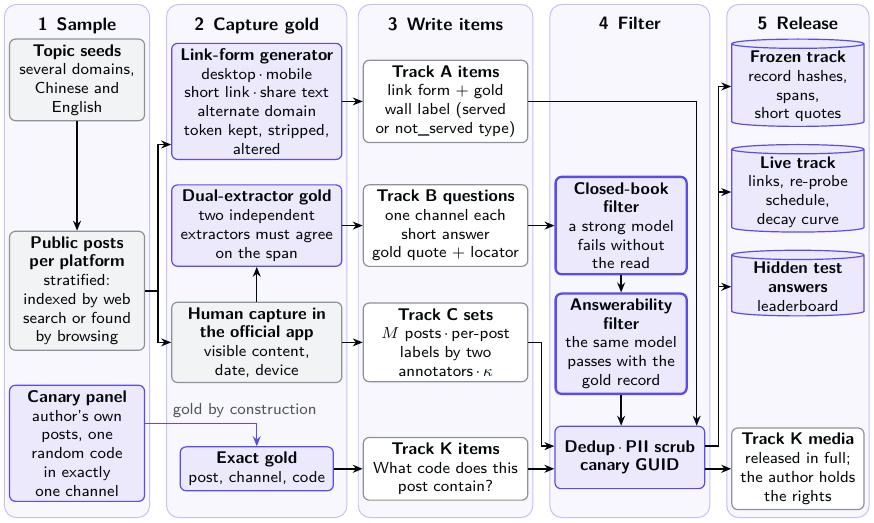
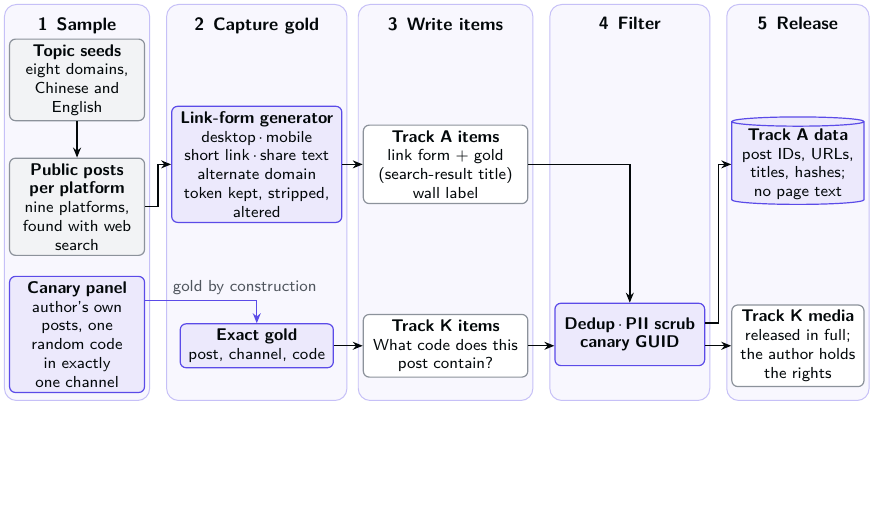
Before and after one commit to jcaiagent7143-ui/readproof, a LaTeX figure (paper/figures/fig_bench.tex): the whole page, the shorter picture padded with empty space. The pictures show the PDF file paper/figures/fig_bench.pdf that the author committed with the source.

Commit message:
paper v2: the paper presents what it evaluates (Tracks A and K, read-verify); B and C move to future work
The v1 text deferred results to "a later version" in eight places, which reads as unfinished. v2 has the same
results and numbers: ReadProof-Bench is presented as its two evaluated tracks (Figure 3 redrawn with the A and K
rows only, Table 4 with two rows), the method is named read-verify with its three evaluated parts, and the two
further tracks and two method extensions are one Future work paragraph in Section 8. Preprint v2.

Co-Authored-By: Claude Opus 5.5 <noreply@anthropic.com>
Claude-Session: https://claude.ai/code/session_01GeFw3jSg2nBc2Ufd496obe

```diff
--- a/paper/figures/fig_bench.tex
+++ b/paper/figures/fig_bench.tex
@@ -1,74 +1,50 @@
 \documentclass[tikz,border=0pt]{standalone}
 \input{rppreamble}
 \begin{document}
-% How ReadProof-Bench is built: five steps (columns) x track rows.
-% Rows: Track A (y=6.48), Track B (4.29), Track C (2.23), Track K (0).
+% How ReadProof-Bench is built: five steps (columns) x two track rows (v2).
+% Rows: Track A (y=3.2), Track K (0).
 % Panels: P1 [0,2.56] P2 [2.86,6.04] P3 [6.24,9.32] P4 [9.62,12.44] P5 [12.74,15.25].
 \begin{tikzpicture}[
   item/.style={data, font=\rpsmall, align=center},
 ]
-\def\yA{6.48}\def\yB{4.29}\def\yC{2.23}\def\yK{0}
+\def\yA{3.2}\def\yK{0}
 \def\yRun{0.8}% violet canary arrow
 \def\yD{0.2}% dedup centre
 % ---------------- 1 Sample ----------------
-\node[neutral, text width=2.1cm, anchor=north] (TS) at (1.28,7.59)
-  {\rpt{Topic seeds}\\several domains,\\Chinese and English};
-\node[neutral, text width=2.1cm, anchor=north] (PP) at (1.28,4.2)
-  {\rpt{Public posts}\\\rpt{per platform}\\stratified:\\indexed by web\\search or found\\by browsing};
-\node[rp, text width=2.1cm] (CP) at (1.28,0.45)
+\node[neutral, text width=2.1cm, anchor=north] (TS) at (1.28,5.42)
+  {\rpt{Topic seeds}\\eight domains,\\Chinese and English};
+\node[neutral, text width=2.1cm, anchor=north] (PP) at (1.28,3.32)
+  {\rpt{Public posts}\\\rpt{per platform}\\nine platforms,\\found with web\\search};
+\node[rp, text width=2.1cm] (CP) at (1.28,0.2)
   {\rpt{Canary panel}\\author's own\\posts, one\\random code\\in exactly\\one channel};
 % ---------------- 2 Capture gold ----------------
 \node[rp, text width=2.72cm] (LF) at (4.45,\yA)
   {\rpt{Link-form generator}\\desktop\rpdot mobile\\short link\rpdot share text\\alternate domain\\token kept, stripped,\\altered};
-\node[rp, text width=2.72cm] (DX) at (4.45,\yB)
-  {\rpt{Dual-extractor gold}\\two independent\\extractors must agree\\on the span};
-\node[neutral, text width=2.72cm] (HC) at (4.45,\yC)
-  {\rpt{Human capture in}\\\rpt{the official app}\\visible content,\\date, device};
 \node[rp, text width=2.42cm] (EG) at (4.45,\yK)
   {\rpt{Exact gold}\\post, channel, code};
 % ---------------- 3 Write items ----------------
 \node[item, text width=2.62cm] (IA) at (7.78,\yA)
-  {\rpt{Track A items}\\link form + gold\\wall label (served\\or not\_served type)};
-\node[item, text width=2.62cm] (IB) at (7.78,\yB)
-  {\rpt{Track B questions}\\one channel each\\short answer\\gold quote + locator};
-\node[item, text width=2.62cm] (IC) at (7.78,\yC)
-  {\rpt{Track C sets}\\$M$ posts\rpdot per-post\\labels by two\\annotators\rpdot $\kappa$};
+  {\rpt{Track A items}\\link form + gold\\(search-result title)\\wall label};
 \node[item, text width=2.62cm] (IK) at (7.78,\yK)
   {\rpt{Track K items}\\What code does this\\post contain?};
 % ---------------- 4 Filter ----------------
-\node[rp gate, text width=2.03cm] (CB) at (10.877,\yB)
-  {\rpt{Closed-book}\\\rpt{filter}\\a strong model\\fails without\\the read};
-\node[rp gate, text width=2.03cm, anchor=north] (AN) at ($(CB.south)+(0,-0.3)$)
-  {\rpt{Answerability}\\\rpt{filter}\\the same model\\passes with the\\gold record};
 \node[rp, text width=2.36cm, minimum height=1.1cm] (DD) at (11.03,\yD)
   {\rpt{Dedup\rpdot PII scrub}\\\rpt{canary GUID}};
 % ---------------- 5 Release ----------------
-\node[store, text width=2.05cm, anchor=north] (FT) at (13.995,7.59)
-  {\rpt{Frozen track}\\record hashes,\\spans,\\short quotes};
-\node[store, text width=2.05cm, anchor=north] (LT) at ($(FT.south)+(0,-0.3)$)
-  {\rpt{Live track}\\links, re-probe\\schedule,\\decay curve};
-\node[store, text width=2.05cm, anchor=north] (HT) at ($(LT.south)+(0,-0.3)$)
-  {\rpt{Hidden test}\\\rpt{answers}\\leaderboard};
+\node[store, text width=2.05cm] (FT) at (13.995,\yA)
+  {\rpt{Track A data}\\post IDs, URLs,\\titles, hashes;\\no page text};
 \node[item, text width=2.05cm] (KM) at (13.995,\yK)
   {\rpt{Track K media}\\released in full;\\the author holds\\the rights};
 % ---------------- flows ----------------
 \draw[flow] (TS) -- (PP);
-\draw[flow] (PP.east) -- (2.71,0|-PP.east) |- (HC.west);
-\draw[flow] (PP.east) -- (2.71,0|-PP.east) |- (LF.west|-0,5.72);
+\draw[flow] (PP.east) -- (2.71,0|-PP.east) |- (LF.west|-0,\yA);
 \draw[flow] (LF.east|-0,\yA) -- (IA.west|-0,\yA);
-\draw[flow] (HC) -- (DX);
-\draw[flow] (DX) -- (IB);
-\draw[flow] (HC) -- (IC);
 \draw[rpflow] (CP.east|-0,\yRun) -| (EG.north);
 \node[edge label, anchor=south west] at (2.92,\yRun+0.05) {gold by construction};
 \draw[flow] (EG) -- (IK);
-\draw[flow] (IB) -- (CB);
-\draw[flow] (CB) -- (AN);
-\draw[flow] (AN.south) -- (AN.south|-DD.north);
-\draw[flow] (IC.east) -- (9.47,\yC) |- (DD.west|-0,0.4);
+\draw[flow] (IA.east) -| (DD.north);
 \draw[flow] (IK.east) -- (DD.west|-0,\yK);
-\draw[flow] (IA.east) -- (12.21,\yA) -- (12.21,0|-DD.north);
-\foreach \s in {FT,LT,HT}{\draw[flow] (DD.east|-0,0.4) -- (12.59,0.4) |- (\s.west);}
+\draw[flow] (DD.east|-0,0.4) -- (12.59,0.4) |- (FT.west);
 \draw[flow] (DD.east|-0,\yK) -- (KM.west|-0,\yK);
 % ---------------- panels and headers ----------------
 \path let \p1=(current bounding box.north), \p2=(current bounding box.south) in
```
Also changed, not shown: paper/main.tex (+10 -15 lines), paper/sections/bench_v1.tex (+6 -17 lines), paper/sections/experiments_v1.tex (+12 -4 lines), paper/sections/method_v1.tex (+4 -10 lines), paper/sections/prompts_v1.tex (+1 -1 lines), paper/figures/fig_bench.pdf, paper/figures/fig_bench.png, paper/main.pdf.
